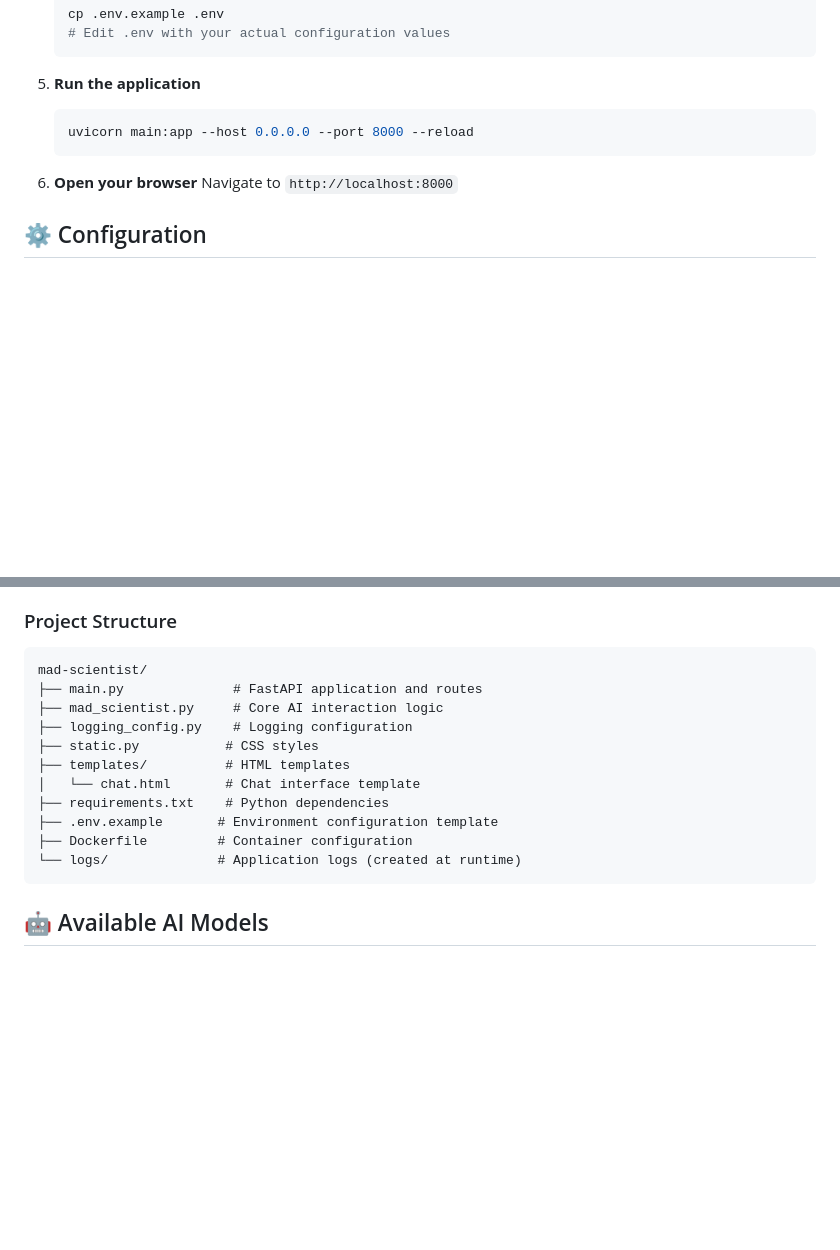
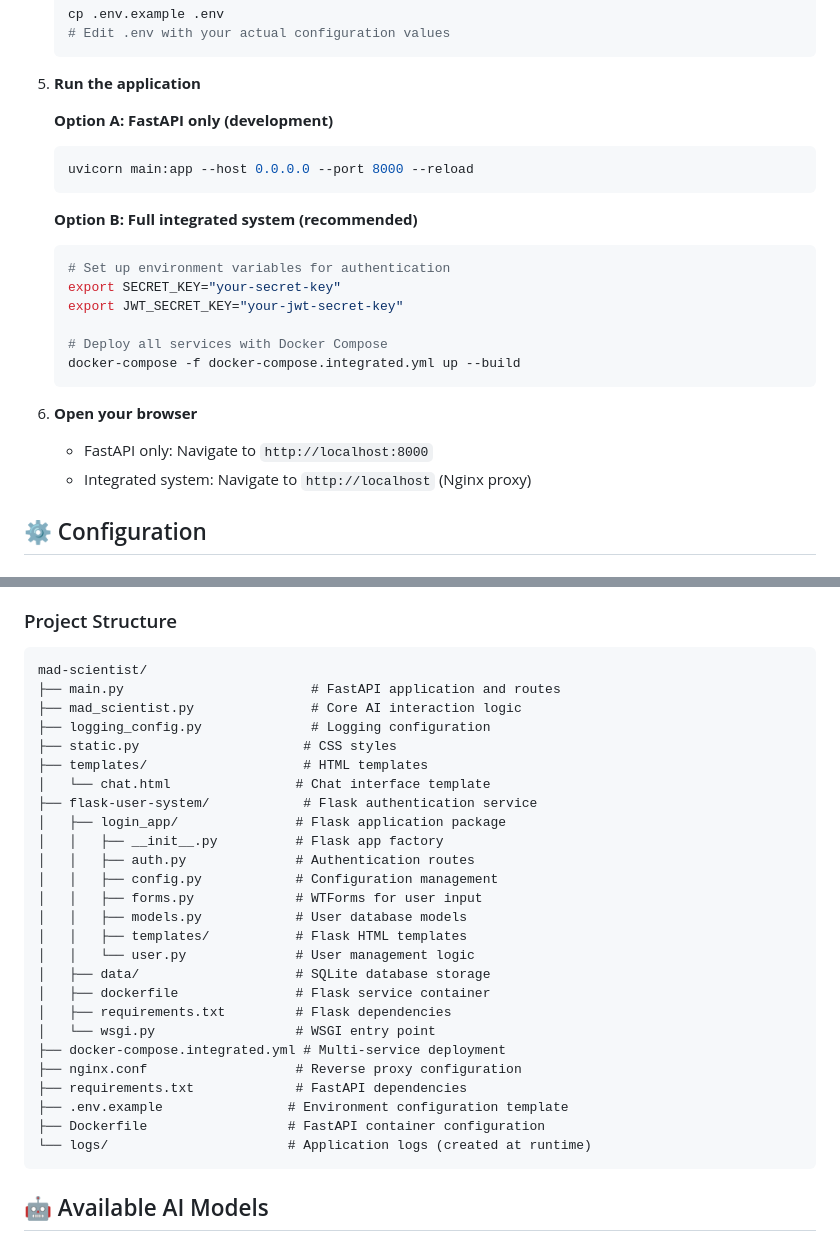
Before and after one commit to stepheweffie/mad-scientist, a Markdown page: README.md, 2 parts joined by grey strips. GitHub-like rendering; blank space fills up the shorter version.

````diff
--- a/README.md
+++ b/README.md
@@ -56,12 +102,25 @@ An open-source AI chat interface with avatar generation, built as a guard railin
    ```
 
 5. **Run the application**
+
+   **Option A: FastAPI only (development)**
    ```bash
    uvicorn main:app --host 0.0.0.0 --port 8000 --reload
    ```
 
+   **Option B: Full integrated system (recommended)**
+   ```bash
+   # Set up environment variables for authentication
+   export SECRET_KEY="your-secret-key"
+   export JWT_SECRET_KEY="your-jwt-secret-key"
+
+   # Deploy all services with Docker Compose
+   docker-compose -f docker-compose.integrated.yml up --build
+   ```
+
 6. **Open your browser**
-   Navigate to `http://localhost:8000`
+   - FastAPI only: Navigate to `http://localhost:8000`
+   - Integrated system: Navigate to `http://localhost` (Nginx proxy)
 
 ## ⚙️ Configuration
 
@@ -104,16 +163,31 @@ LOG_LEVEL=INFO  # Options: DEBUG, INFO, WARNING, ERROR, CRITICAL
 
 ```
 mad-scientist/
-├── main.py              # FastAPI application and routes
-├── mad_scientist.py     # Core AI interaction logic
-├── logging_config.py    # Logging configuration
-├── static.py           # CSS styles
-├── templates/          # HTML templates
-│   └── chat.html       # Chat interface template
-├── requirements.txt    # Python dependencies
-├── .env.example       # Environment configuration template
-├── Dockerfile         # Container configuration
-└── logs/              # Application logs (created at runtime)
+├── main.py                        # FastAPI application and routes
+├── mad_scientist.py               # Core AI interaction logic
+├── logging_config.py              # Logging configuration
+├── static.py                     # CSS styles
+├── templates/                    # HTML templates
+│   └── chat.html                # Chat interface template
+├── flask-user-system/            # Flask authentication service
+│   ├── login_app/               # Flask application package
+│   │   ├── __init__.py          # Flask app factory
+│   │   ├── auth.py              # Authentication routes
+│   │   ├── config.py            # Configuration management
+│   │   ├── forms.py             # WTForms for user input
+│   │   ├── models.py            # User database models
+│   │   ├── templates/           # Flask HTML templates
+│   │   └── user.py              # User management logic
+│   ├── data/                    # SQLite database storage
+│   ├── dockerfile               # Flask service container
+│   ├── requirements.txt         # Flask dependencies
+│   └── wsgi.py                  # WSGI entry point
+├── docker-compose.integrated.yml # Multi-service deployment
+├── nginx.conf                   # Reverse proxy configuration
+├── requirements.txt             # FastAPI dependencies
+├── .env.example                # Environment configuration template
+├── Dockerfile                  # FastAPI container configuration
+└── logs/                       # Application logs (created at runtime)
 ```
 
 ## 🤖 Available AI Models
````
Also changed, not shown: other parts of README.md (+48 -2 lines).
